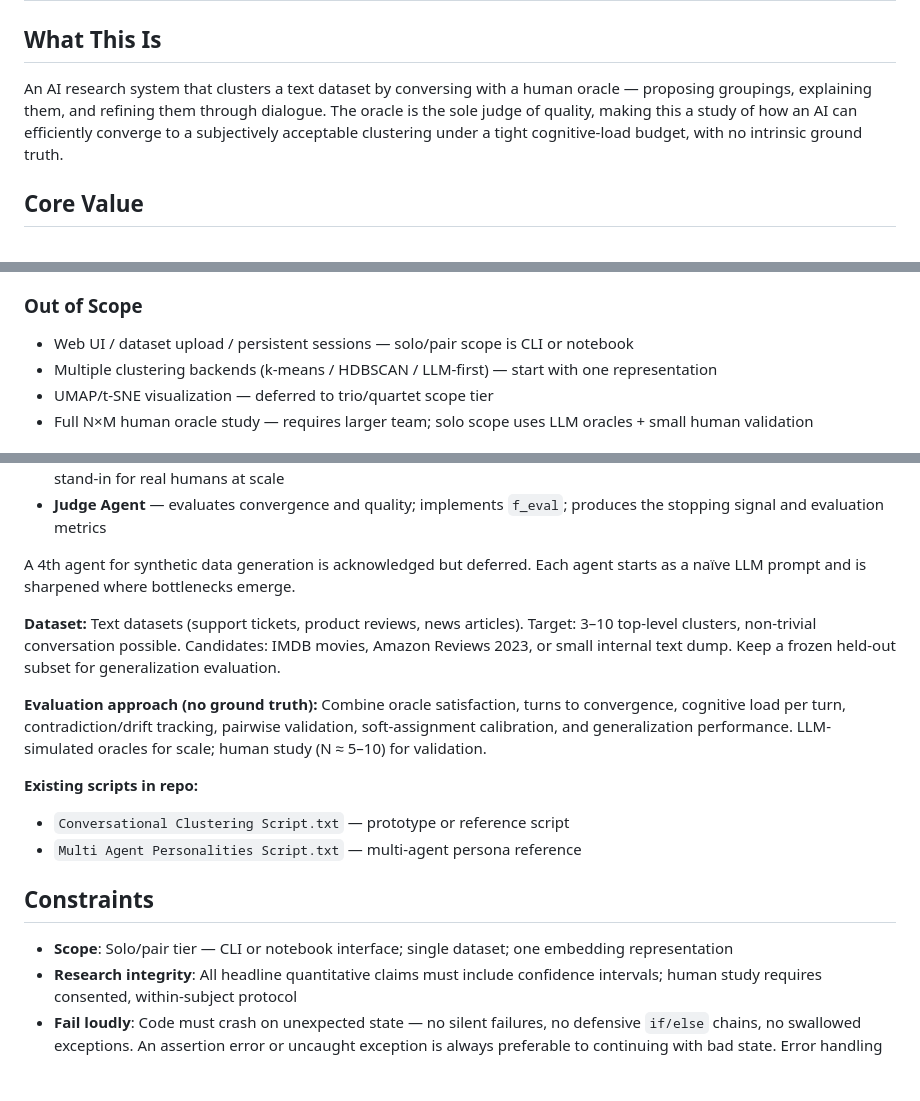
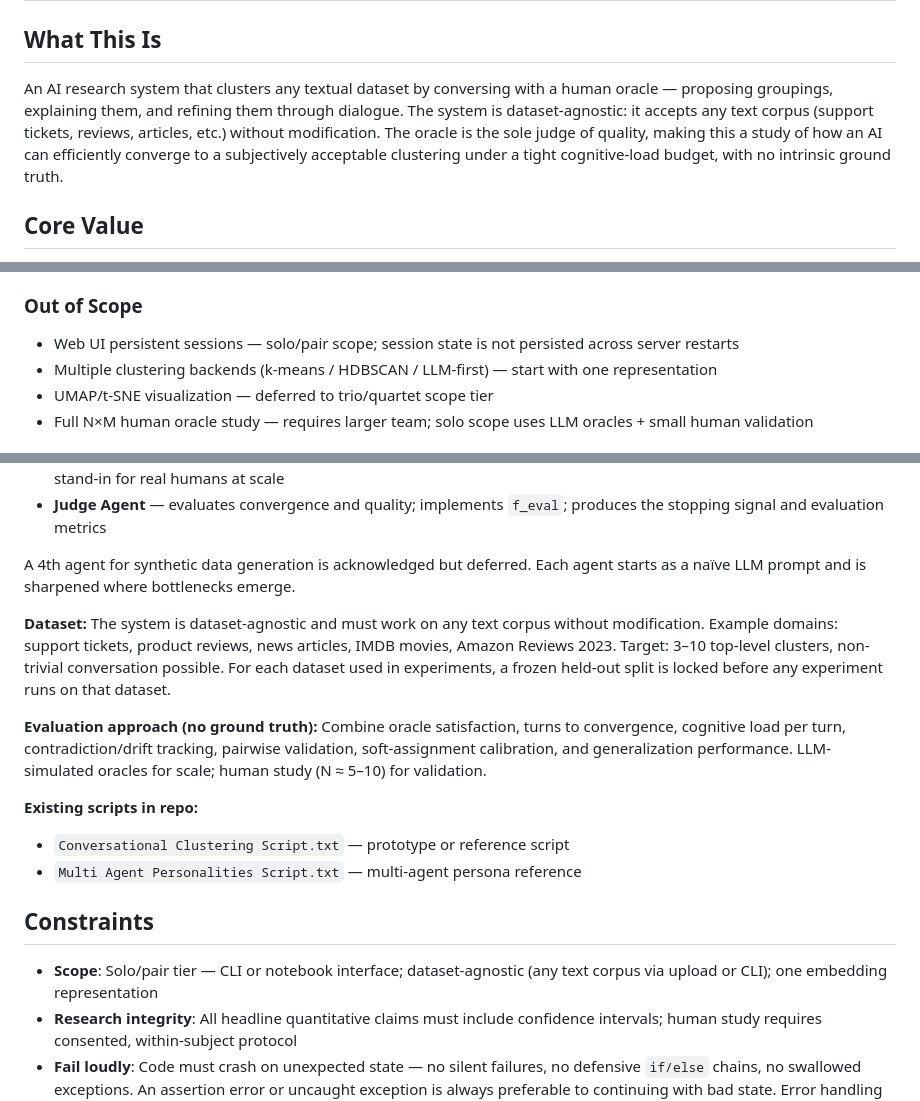
Before and after one commit to Giambac/Large-Scale-Progetto, a Markdown page: .planning/PROJECT.md, 3 parts joined by grey strips. Rendered like a GitHub page; blank space fills up the shorter version.

Commit message:
enlarging  dataset scope

```diff
--- a/.planning/PROJECT.md
+++ b/.planning/PROJECT.md
@@ -2,7 +2,7 @@
 
 ## What This Is
 
-An AI research system that clusters a text dataset by conversing with a human oracle — proposing groupings, explaining them, and refining them through dialogue. The oracle is the sole judge of quality, making this a study of how an AI can efficiently converge to a subjectively acceptable clustering under a tight cognitive-load budget, with no intrinsic ground truth.
+An AI research system that clusters any textual dataset by conversing with a human oracle — proposing groupings, explaining them, and refining them through dialogue. The system is dataset-agnostic: it accepts any text corpus (support tickets, reviews, articles, etc.) without modification. The oracle is the sole judge of quality, making this a study of how an AI can efficiently converge to a subjectively acceptable clustering under a tight cognitive-load budget, with no intrinsic ground truth.
 
 ## Core Value
 
@@ -29,7 +29,7 @@ The interaction loop converges toward oracle-accepted clusterings efficiently, w
 
 ### Out of Scope
 
-- Web UI / dataset upload / persistent sessions — solo/pair scope is CLI or notebook
+- Web UI persistent sessions — solo/pair scope; session state is not persisted across server restarts
 - Multiple clustering backends (k-means / HDBSCAN / LLM-first) — start with one representation
 - UMAP/t-SNE visualization — deferred to trio/quartet scope tier
 - Full N×M human oracle study — requires larger team; solo scope uses LLM oracles + small human validation
@@ -45,7 +45,7 @@ This is an academic AI systems project (Large-Scale semester 2). The system mode
 
 A 4th agent for synthetic data generation is acknowledged but deferred. Each agent starts as a naïve LLM prompt and is sharpened where bottlenecks emerge.
 
-**Dataset:** Text datasets (support tickets, product reviews, news articles). Target: 3–10 top-level clusters, non-trivial conversation possible. Candidates: IMDB movies, Amazon Reviews 2023, or small internal text dump. Keep a frozen held-out subset for generalization evaluation.
+**Dataset:** The system is dataset-agnostic and must work on any text corpus without modification. Example domains: support tickets, product reviews, news articles, IMDB movies, Amazon Reviews 2023. Target: 3–10 top-level clusters, non-trivial conversation possible. For each dataset used in experiments, a frozen held-out split is locked before any experiment runs on that dataset.
 
 **Evaluation approach (no ground truth):** Combine oracle satisfaction, turns to convergence, cognitive load per turn, contradiction/drift tracking, pairwise validation, soft-assignment calibration, and generalization performance. LLM-simulated oracles for scale; human study (N ≈ 5–10) for validation.
 
@@ -55,7 +55,7 @@ A 4th agent for synthetic data generation is acknowledged but deferred. Each age
 
 ## Constraints
 
-- **Scope**: Solo/pair tier — CLI or notebook interface; single dataset; one embedding representation
+- **Scope**: Solo/pair tier — CLI or notebook interface; dataset-agnostic (any text corpus via upload or CLI); one embedding representation
 - **Research integrity**: All headline quantitative claims must include confidence intervals; human study requires consented, within-subject protocol
 - **Fail loudly**: Code must crash on unexpected state — no silent failures, no defensive `if/else` chains, no swallowed exceptions. An assertion error or uncaught exception is always preferable to continuing with bad state. Error handling is only permitted at system boundaries (CLI entry point, API calls). Everywhere else: let it crash.
 - **Cognitive load**: Must be budgeted from turn one, not discovered at study time
```
Also changed, not shown: .planning/REQUIREMENTS.md (+7 -5 lines), .planning/ROADMAP.md (+4 -3 lines).
